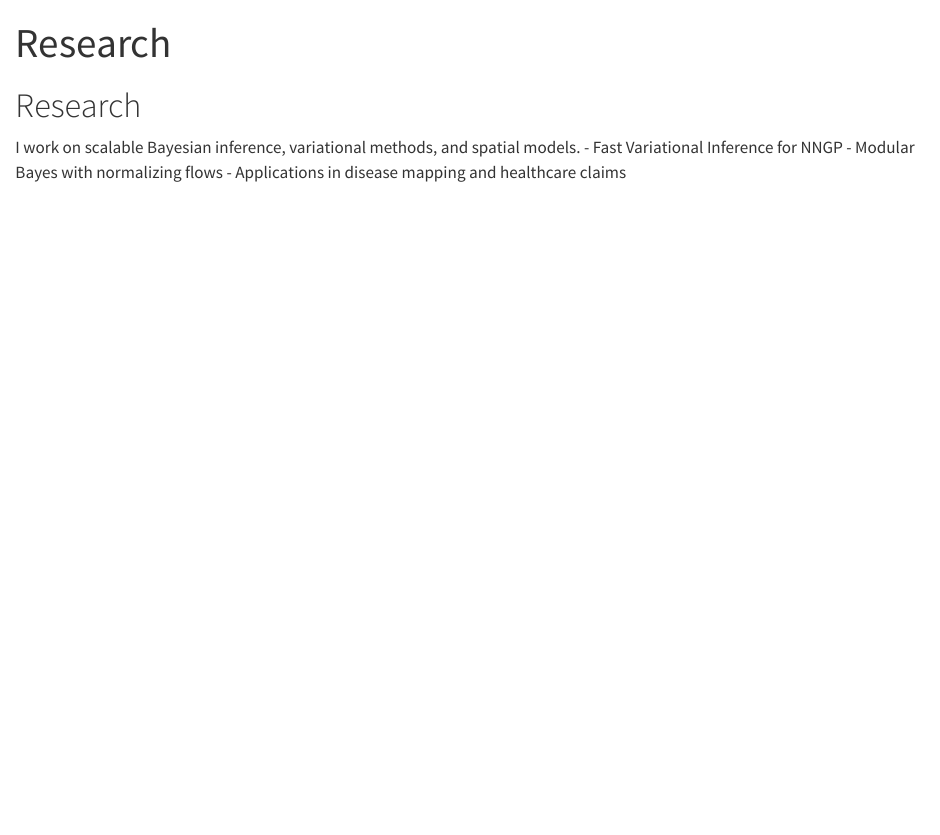
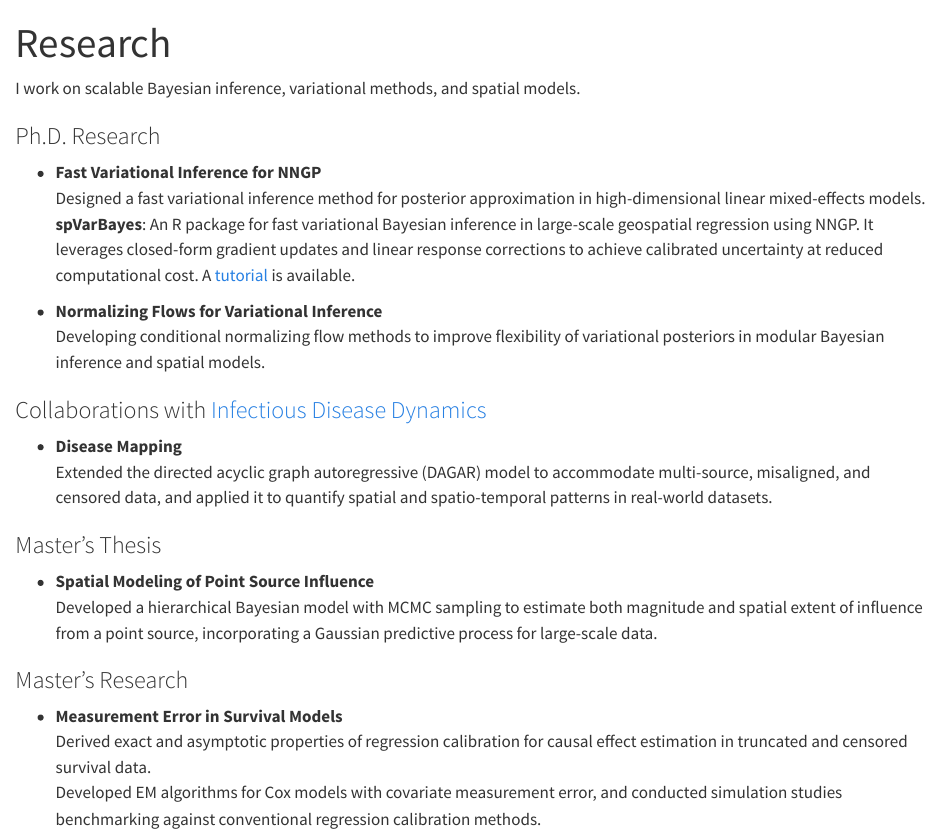
Before and after one commit to jfsong100/JiafangSong, a Quarto document (research.qmd): the page in a window 1100 px wide, from its top. Rendered offline with R 4.5, knitr and Pandoc in place of Quarto, with nearby package versions.

Commit message:
add research

```diff
--- a/_quarto.yml
+++ b/_quarto.yml
@@ -1,5 +1,6 @@
 project:
   type: website
+  output-dir: docs
 
 website:
   title: "Jiafang Song"
@@ -11,5 +12,3 @@ website:
         text: About
       - href: research.qmd
         text: Research
-      - href: projects.qmd
-        text: Projects
--- a/research.qmd
+++ b/research.qmd
@@ -2,8 +2,25 @@
 title: "Research"
 ---
 
-# Research
 I work on scalable Bayesian inference, variational methods, and spatial models.
-- Fast Variational Inference for NNGP
-- Modular Bayes with normalizing flows
-- Applications in disease mapping and healthcare claims
+
+### Ph.D. Research
+- **Fast Variational Inference for NNGP**
+  Designed a fast variational inference method for posterior approximation in high-dimensional linear mixed-effects models.
+  **spVarBayes**: An R package for fast variational Bayesian inference in large-scale geospatial regression using NNGP. It leverages closed-form gradient updates and linear response corrections to achieve calibrated uncertainty at reduced computational cost. A [tutorial](https://jfsong100.github.io/spVarBayes/spVarBayes-tutorial.html) is available.
+
+- **Normalizing Flows for Variational Inference**
+  Developing conditional normalizing flow methods to improve flexibility of variational posteriors in modular Bayesian inference and spatial models.
+
+### Collaborations with [Infectious Disease Dynamics](https://www.iddynamics.jhsph.edu)
+- **Disease Mapping**
+  Extended the directed acyclic graph autoregressive (DAGAR) model to accommodate multi-source, misaligned, and censored data, and applied it to quantify spatial and spatio-temporal patterns in real-world datasets.
+
+### Master’s Thesis
+- **Spatial Modeling of Point Source Influence**
+  Developed a hierarchical Bayesian model with MCMC sampling to estimate both magnitude and spatial extent of influence from a point source, incorporating a Gaussian predictive process for large-scale data.
+
+### Master’s Research
+- **Measurement Error in Survival Models**
+  Derived exact and asymptotic properties of regression calibration for causal effect estimation in truncated and censored survival data.
+  Developed EM algorithms for Cox models with covariate measurement error, and conducted simulation studies benchmarking against conventional regression calibration methods.
```
Also changed, not shown: education.qmd (added, +18 -0 lines), index.qmd (+2 -4 lines), projects.qmd (deleted, +0 -7 lines), docs/search.json (added), teaching.qmd (added), 47 other files.
